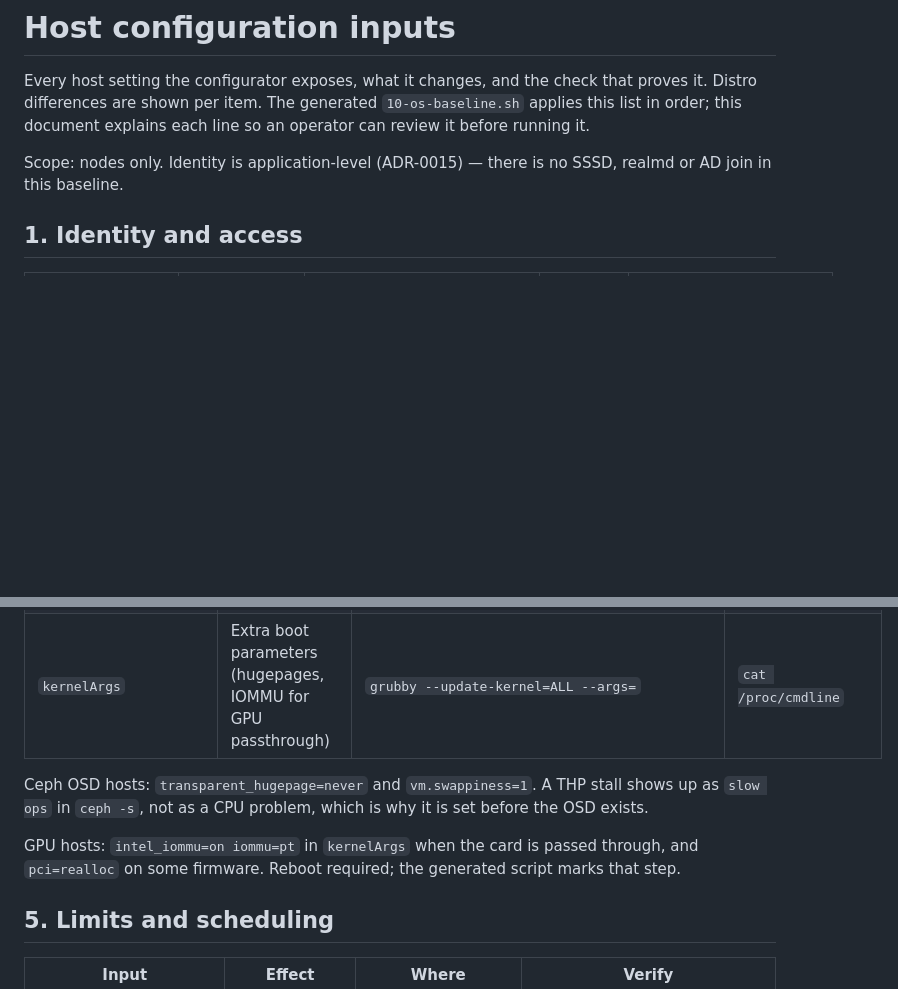
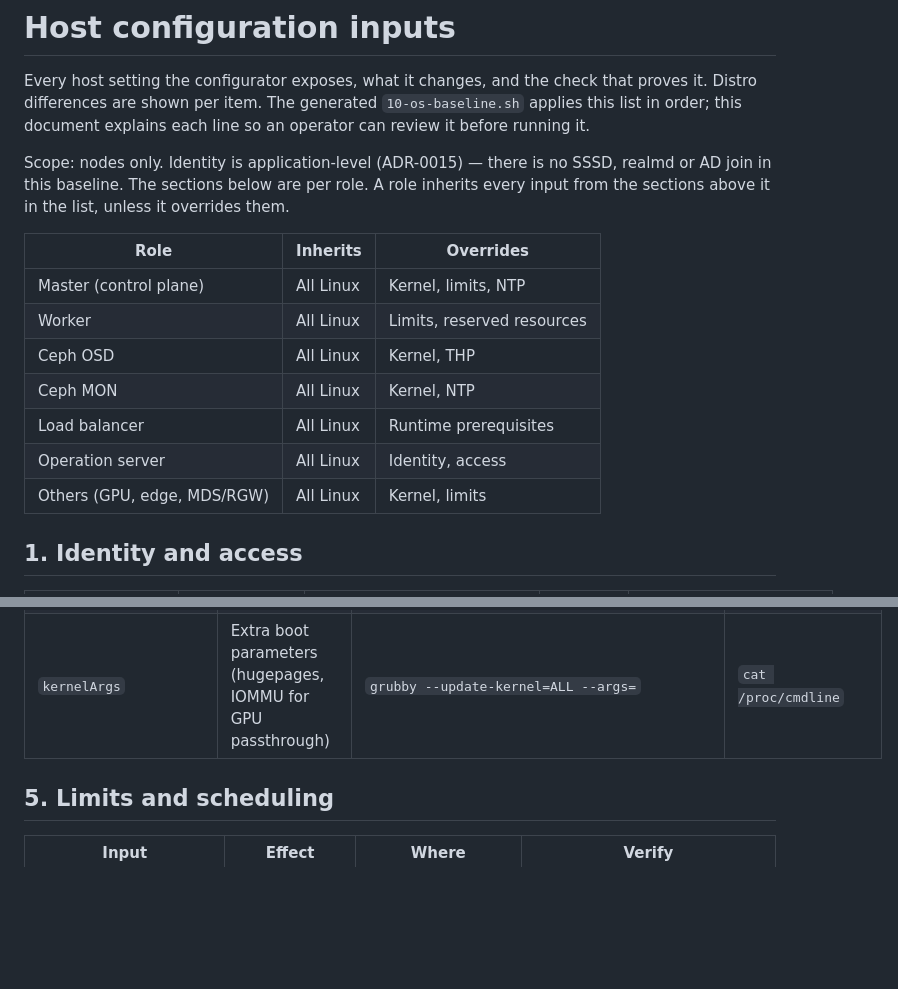
Before and after one commit to DavoudTeimouri/cloudnative-infrastructure-guide, a Markdown page: operating-systems/host-configuration.md, 2 parts joined by grey strips. Rendered like a GitHub page; blank space fills up the shorter version.

Commit message:
Split host configuration doc into per-role sections: master, worker, Ceph OSD/MON, load balancers, operation server, others

```diff
--- a/operating-systems/host-configuration.md
+++ b/operating-systems/host-configuration.md
@@ -5,7 +5,18 @@ differences are shown per item. The generated `10-os-baseline.sh` applies this l
 document explains each line so an operator can review it before running it.
 
 Scope: nodes only. Identity is application-level (ADR-0015) — there is no SSSD, realmd or AD join
-in this baseline.
+in this baseline. The sections below are per role. A role inherits every input from the sections
+above it in the list, unless it overrides them.
+
+| Role | Inherits | Overrides |
+|---|---|---|
+| Master (control plane) | All Linux | Kernel, limits, NTP |
+| Worker | All Linux | Limits, reserved resources |
+| Ceph OSD | All Linux | Kernel, THP |
+| Ceph MON | All Linux | Kernel, NTP |
+| Load balancer | All Linux | Runtime prerequisites |
+| Operation server | All Linux | Identity, access |
+| Others (GPU, edge, MDS/RGW) | All Linux | Kernel, limits |
 
 ## 1. Identity and access
 
@@ -60,12 +71,6 @@ resolve `harbor.internal` fails image pulls even though the cluster DNS is healt
 | `kernelModules` | `overlay`, `br_netfilter`, `nf_conntrack`, `rbd` | `/etc/modules-load.d/` | `lsmod \| grep br_netfilter` |
 | `kernelArgs` | Extra boot parameters (hugepages, IOMMU for GPU passthrough) | `grubby --update-kernel=ALL --args=` | `cat /proc/cmdline` |
 
-Ceph OSD hosts: `transparent_hugepage=never` and `vm.swappiness=1`. A THP stall shows up as
-`slow ops` in `ceph -s`, not as a CPU problem, which is why it is set before the OSD exists.
-
-GPU hosts: `intel_iommu=on iommu=pt` in `kernelArgs` when the card is passed through, and
-`pci=realloc` on some firmware. Reboot required; the generated script marks that step.
-
 ## 5. Limits and scheduling
 
 | Input | Effect | Where | Verify |
```
Also changed, not shown: other parts of operating-systems/host-configuration.md (+67 -1 lines).
